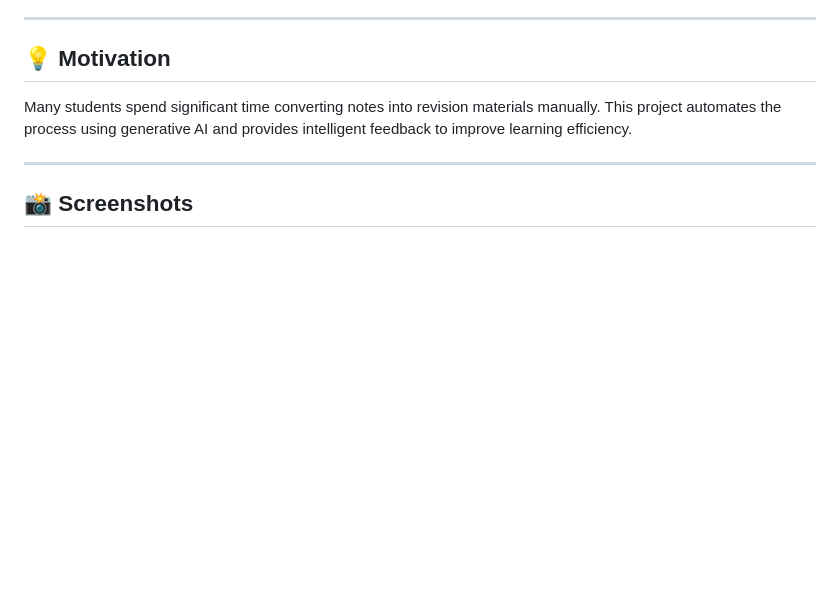
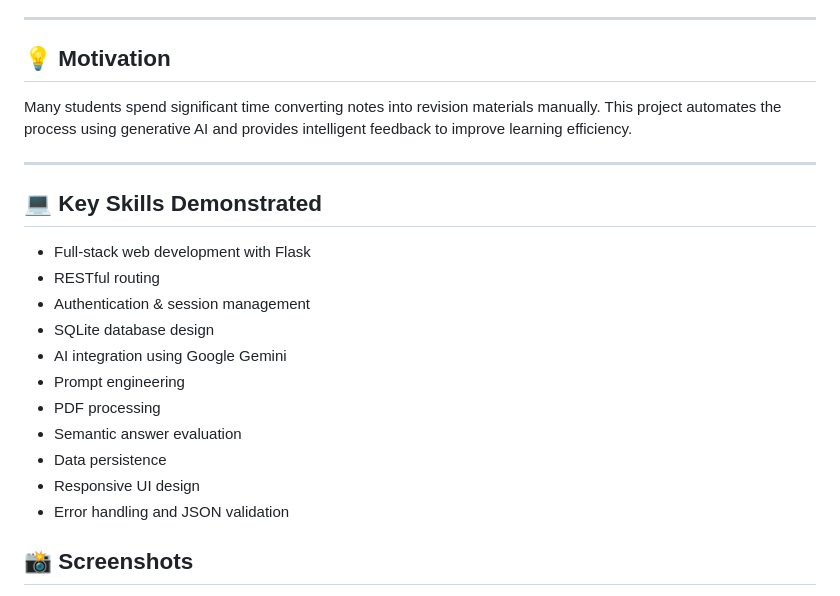
Before and after one commit to T0493421rayo/AiStudyAssistant, a Markdown page: README.md, the part around the change. GitHub-like rendering; blank space fills up the shorter version.

```diff
--- a/README.md
+++ b/README.md
@@ -220,6 +220,20 @@ Traditional exact string matching was replaced with AI grading to allow:
 Many students spend significant time converting notes into revision materials manually. This project automates the process using generative AI and provides intelligent feedback to improve learning efficiency.
 
 ---
+## 💻 Key Skills Demonstrated
+
+* Full-stack web development with Flask
+* RESTful routing
+* Authentication & session management
+* SQLite database design
+* AI integration using Google Gemini
+* Prompt engineering
+* PDF processing
+* Semantic answer evaluation
+* Data persistence
+* Responsive UI design
+* Error handling and JSON validation
+
 
 ## 📸 Screenshots
 <img width="624" height="446" alt="Screenshot 2026-07-02 135051" src="https://github.com/user-attachments/assets/d5cdd1a8-056a-42df-8be7-ae93b3140f3e" />
```
